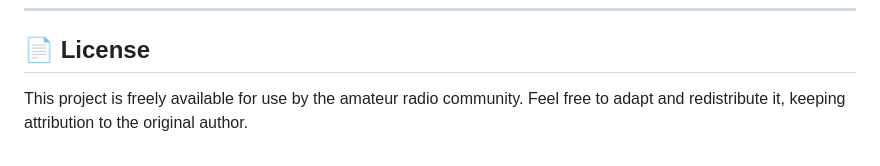
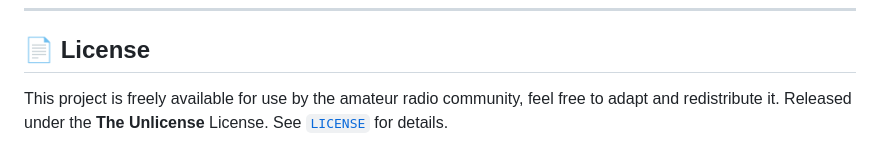
Before and after one commit to PP5PK/APRS-IS_Passcode_Generator, a Markdown page: README.md, the part around the change. Drawn GitHub-style.

Commit message:
Simplify license section in README.md
Combined license information into a single sentence and specified the license type.

```diff
--- a/README.md
+++ b/README.md
@@ -132,5 +132,5 @@ Reference: [www.aprs-is.net](http://www.aprs-is.net)
 
 ## 📄 License
 
-This project is freely available for use by the amateur radio community.
-Feel free to adapt and redistribute it, keeping attribution to the original author.
+This project is freely available for use by the amateur radio community, feel free to adapt and redistribute it.
+Released under the **The Unlicense** License. See [`LICENSE`](LICENSE) for details.
```
